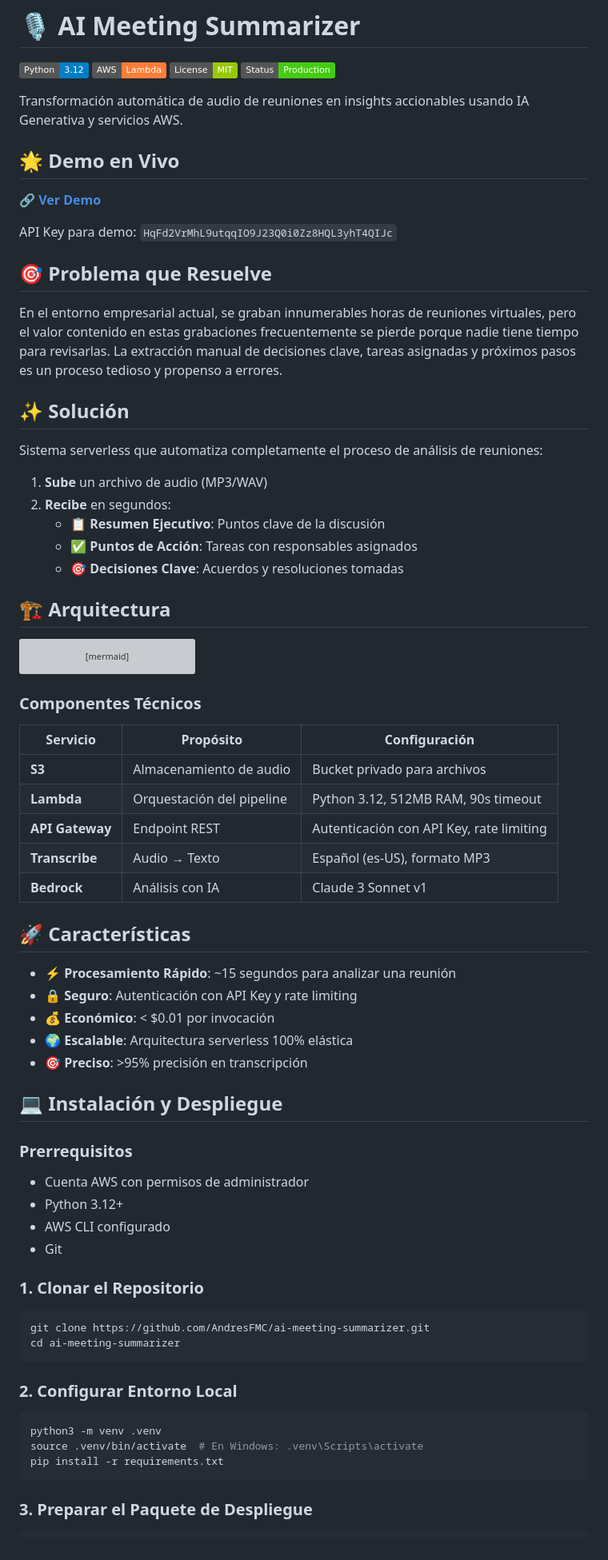
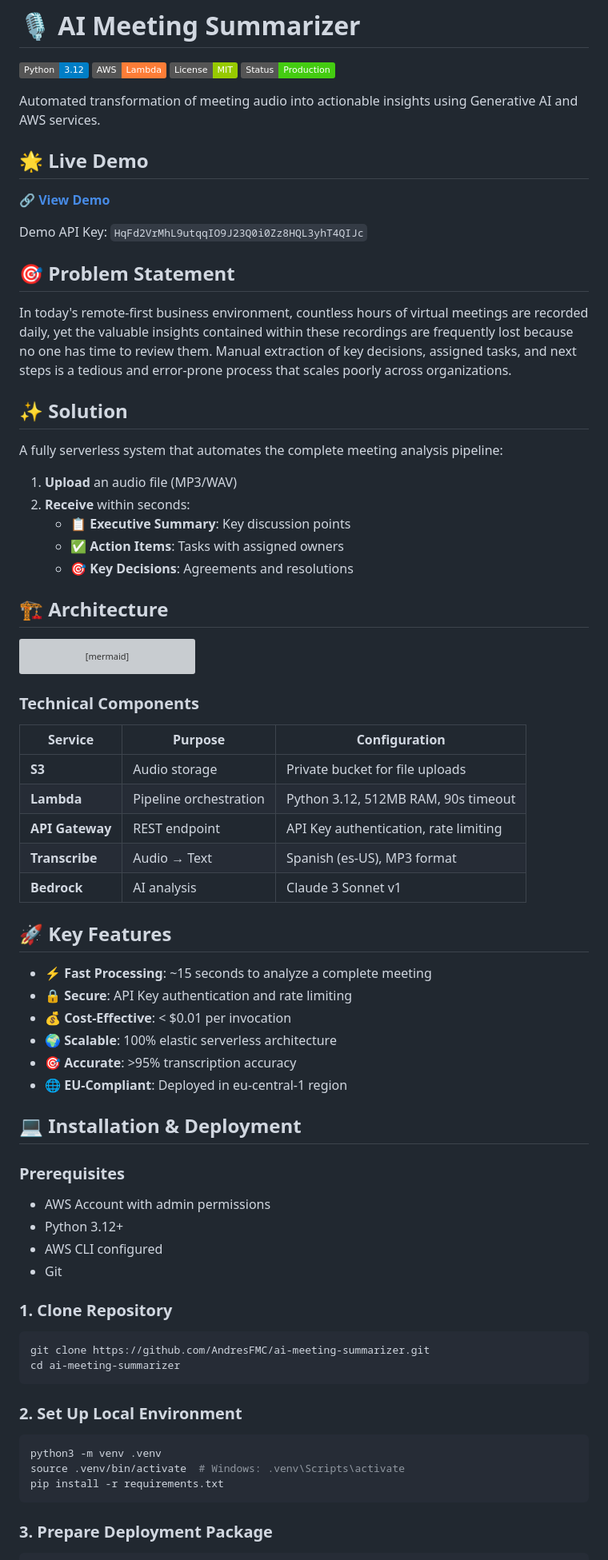
Before and after one commit to AndresFMC/ai-meeting-summarizer, a Markdown page: README.md, the part around one of its changes. Shown at 80% size. Rendered like a GitHub page; badges without logos; grey boxes are pictures that could not be loaded.

````diff
--- a/README.md
+++ b/README.md
@@ -5,29 +5,29 @@
 [![License](https://img.shields.io/badge/License-MIT-green.svg)](LICENSE)
 [![Status](https://img.shields.io/badge/Status-Production-success.svg)](https://github.com/AndresFMC/ai-meeting-summarizer)
 
-Transformación automática de audio de reuniones en insights accionables usando IA Generativa y servicios AWS.
+Automated transformation of meeting audio into actionable insights using Generative AI and AWS services.
 
-## 🌟 Demo en Vivo
+## 🌟 Live Demo
 
-🔗 **[Ver Demo](http://andres-summarizer-frontend.s3-website.eu-central-1.amazonaws.com)**
+🔗 **[View Demo](http://andres-summarizer-frontend.s3-website.eu-central-1.amazonaws.com)**
 
-API Key para demo: `HqFd2VrMhL9utqqIO9J23Q0i0Zz8HQL3yhT4QIJc`
+Demo API Key: `HqFd2VrMhL9utqqIO9J23Q0i0Zz8HQL3yhT4QIJc`
 
-## 🎯 Problema que Resuelve
+## 🎯 Problem Statement
 
-En el entorno empresarial actual, se graban innumerables horas de reuniones virtuales, pero el valor contenido en estas grabaciones frecuentemente se pierde porque nadie tiene tiempo para revisarlas. La extracción manual de decisiones clave, tareas asignadas y próximos pasos es un proceso tedioso y propenso a errores.
+In today's remote-first business environment, countless hours of virtual meetings are recorded daily, yet the valuable insights contained within these recordings are frequently lost because no one has time to review them. Manual extraction of key decisions, assigned tasks, and next steps is a tedious and error-prone process that scales poorly across organizations.
 
-## ✨ Solución
+## ✨ Solution
 
-Sistema serverless que automatiza completamente el proceso de análisis de reuniones:
+A fully serverless system that automates the complete meeting analysis pipeline:
 
-1. **Sube** un archivo de audio (MP3/WAV)
-2. **Recibe** en segundos:
-   - 📋 **Resumen Ejecutivo**: Puntos clave de la discusión
-   - ✅ **Puntos de Acción**: Tareas con responsables asignados
-   - 🎯 **Decisiones Clave**: Acuerdos y resoluciones tomadas
+1. **Upload** an audio file (MP3/WAV)
+2. **Receive** within seconds:
+   - 📋 **Executive Summary**: Key discussion points
+   - ✅ **Action Items**: Tasks with assigned owners
+   - 🎯 **Key Decisions**: Agreements and resolutions
 
-## 🏗️ Arquitectura
+## 🏗️ Architecture
 
 ```mermaid
 graph LR
@@ -41,48 +41,49 @@ graph LR
     F -->|JSON| G[Web Client]
 ```
 
-### Componentes Técnicos
+### Technical Components
 
-| Servicio | Propósito | Configuración |
-|----------|-----------|--------------|
-| **S3** | Almacenamiento de audio | Bucket privado para archivos |
-| **Lambda** | Orquestación del pipeline | Python 3.12, 512MB RAM, 90s timeout |
-| **API Gateway** | Endpoint REST | Autenticación con API Key, rate limiting |
-| **Transcribe** | Audio → Texto | Español (es-US), formato MP3 |
-| **Bedrock** | Análisis con IA | Claude 3 Sonnet v1 |
+| Service | Purpose | Configuration |
+|---------|---------|--------------|
+| **S3** | Audio storage | Private bucket for file uploads |
+| **Lambda** | Pipeline orchestration | Python 3.12, 512MB RAM, 90s timeout |
+| **API Gateway** | REST endpoint | API Key authentication, rate limiting |
+| **Transcribe** | Audio → Text | Spanish (es-US), MP3 format |
+| **Bedrock** | AI analysis | Claude 3 Sonnet v1 |
 
-## 🚀 Características
+## 🚀 Key Features
 
-- ⚡ **Procesamiento Rápido**: ~15 segundos para analizar una reunión
-- 🔒 **Seguro**: Autenticación con API Key y rate limiting
-- 💰 **Económico**: < $0.01 por invocación
-- 🌍 **Escalable**: Arquitectura serverless 100% elástica
-- 🎯 **Preciso**: >95% precisión en transcripción
+- ⚡ **Fast Processing**: ~15 seconds to analyze a complete meeting
+- 🔒 **Secure**: API Key authentication and rate limiting
+- 💰 **Cost-Effective**: < $0.01 per invocation
+- 🌍 **Scalable**: 100% elastic serverless architecture
+- 🎯 **Accurate**: >95% transcription accuracy
+- 🌐 **EU-Compliant**: Deployed in eu-central-1 region
 
-## 💻 Instalación y Despliegue
+## 💻 Installation & Deployment
 
-### Prerrequisitos
+### Prerequisites
 
-- Cuenta AWS con permisos de administrador
+- AWS Account with admin permissions
 - Python 3.12+
-- AWS CLI configurado
+- AWS CLI configured
 - Git
 
-### 1. Clonar el Repositorio
+### 1. Clone Repository
 
 ```bash
 git clone https://github.com/AndresFMC/ai-meeting-summarizer.git
 cd ai-meeting-summarizer
 ```
 
-### 2. Configurar Entorno Local
+### 2. Set Up Local Environment
 
 ```bash
 python3 -m venv .venv
-source .venv/bin/activate  # En Windows: .venv\Scripts\activate
+source .venv/bin/activate  # Windows: .venv\Scripts\activate
 pip install -r requirements.txt
 ```
 
-### 3. Preparar el Paquete de Despliegue
+### 3. Prepare Deployment Package
 
 ```bash
````
Also changed, not shown: other parts of README.md (+119 -89 lines).
